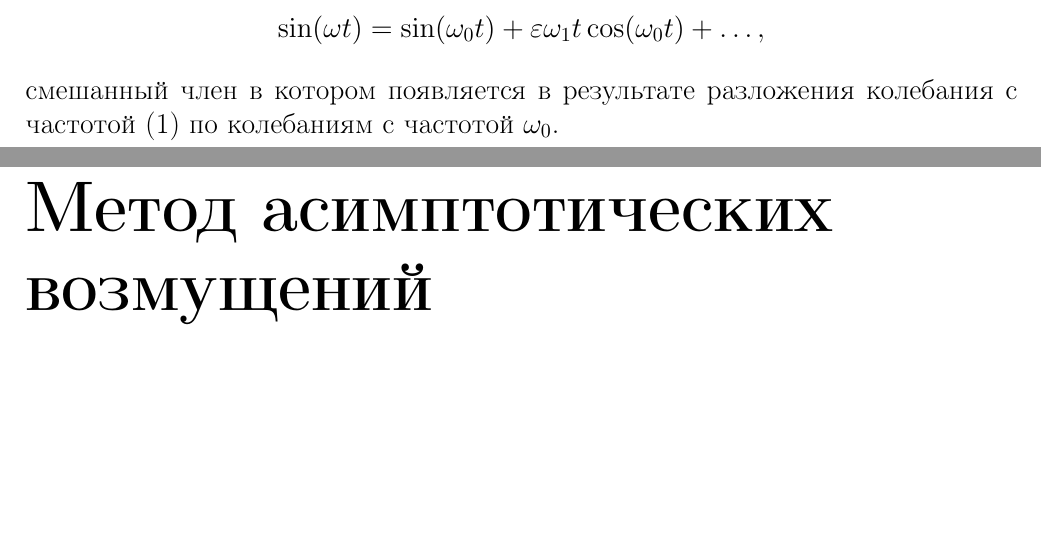
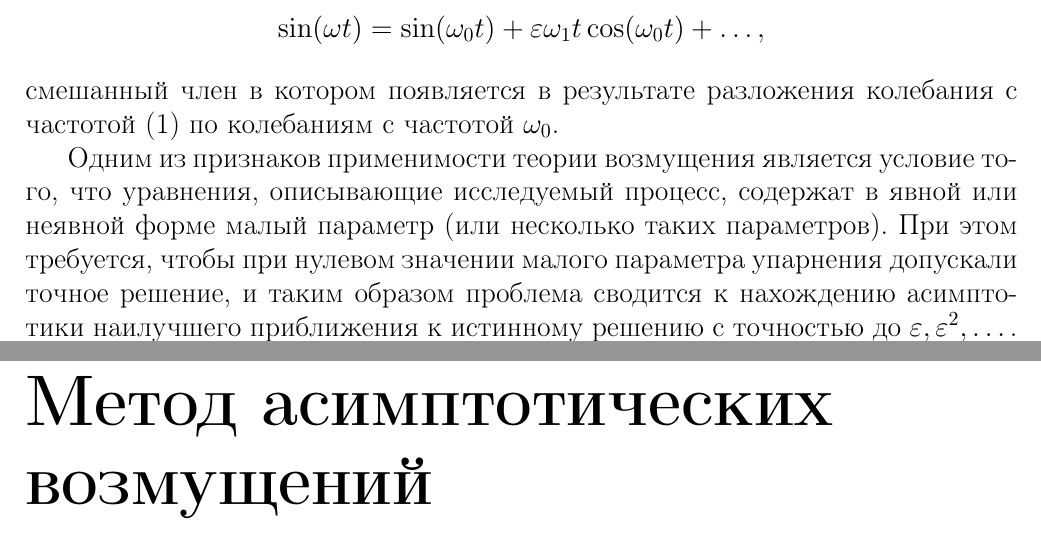
Before and after one commit to SvichkarevAnatoly/course-wave-abstract, a LaTeX document (Svichkarev_abstract.tex, which reads parts/history.tex): two parts of pages 4 and 5 of 12, joined at a grey line, cut so that both start at the same text, the shorter picture padded with empty space. Compiled offline with pdfLaTeX.

Commit message:
условие применимости теории возмущения

```diff
--- a/parts/history.tex
+++ b/parts/history.tex
@@ -53,3 +53,14 @@
 смешанный член в котором появляется в результате разложения
 колебания с частотой \eqref{Eq:omega}
 по колебаниям с частотой $\omega_0$.
+
+Одним из признаков применимости теории возмущения
+является условие того, что уравнения,
+описывающие исследуемый процесс,
+содержат в явной или неявной форме малый параметр
+(или несколько таких параметров).
+При этом требуется, чтобы при нулевом значении
+малого параметра упарнения допускали точное решение,
+и таким образом проблема сводится к нахождению
+асимптотики наилучшего приближения к истинному решению
+с точностью до $\varepsilon, \varepsilon^2, \dots$.
```
